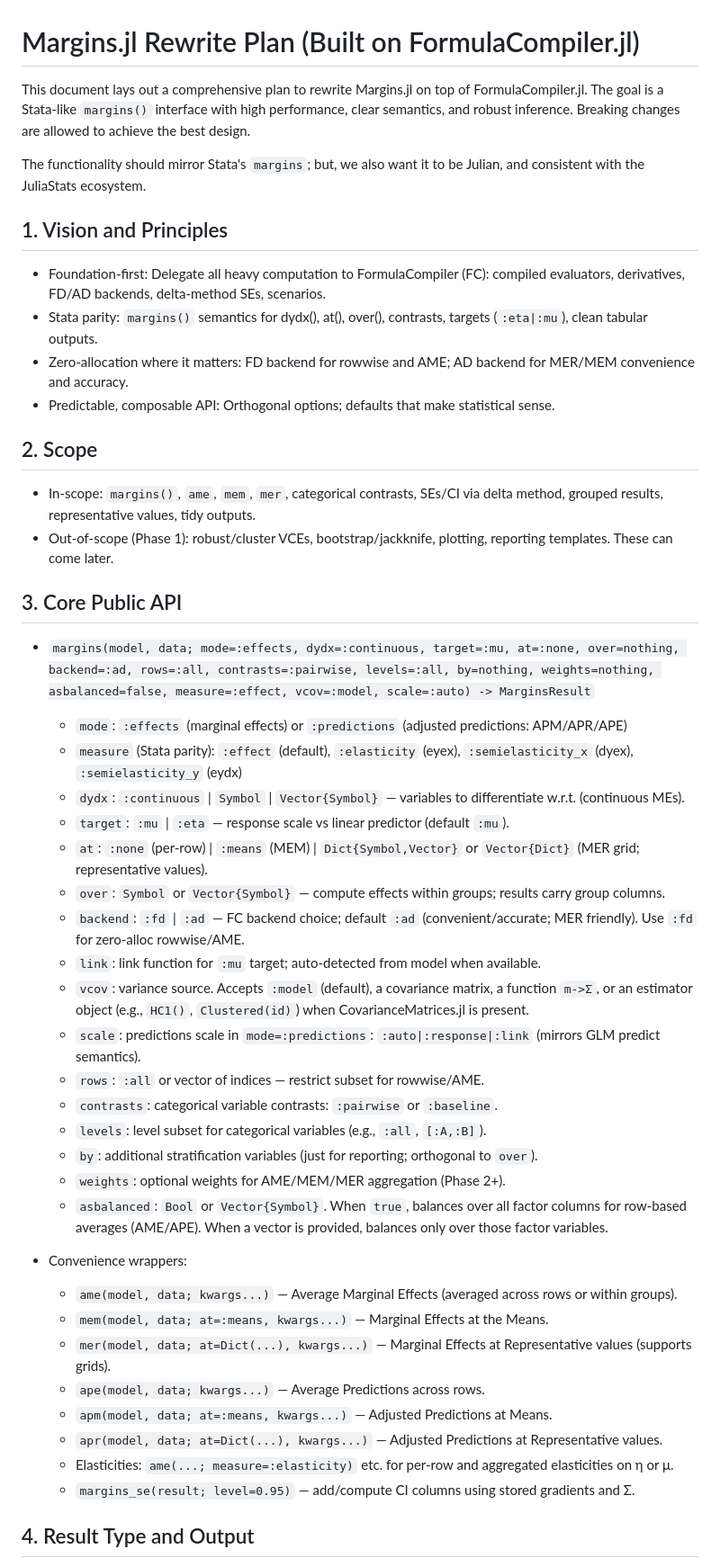
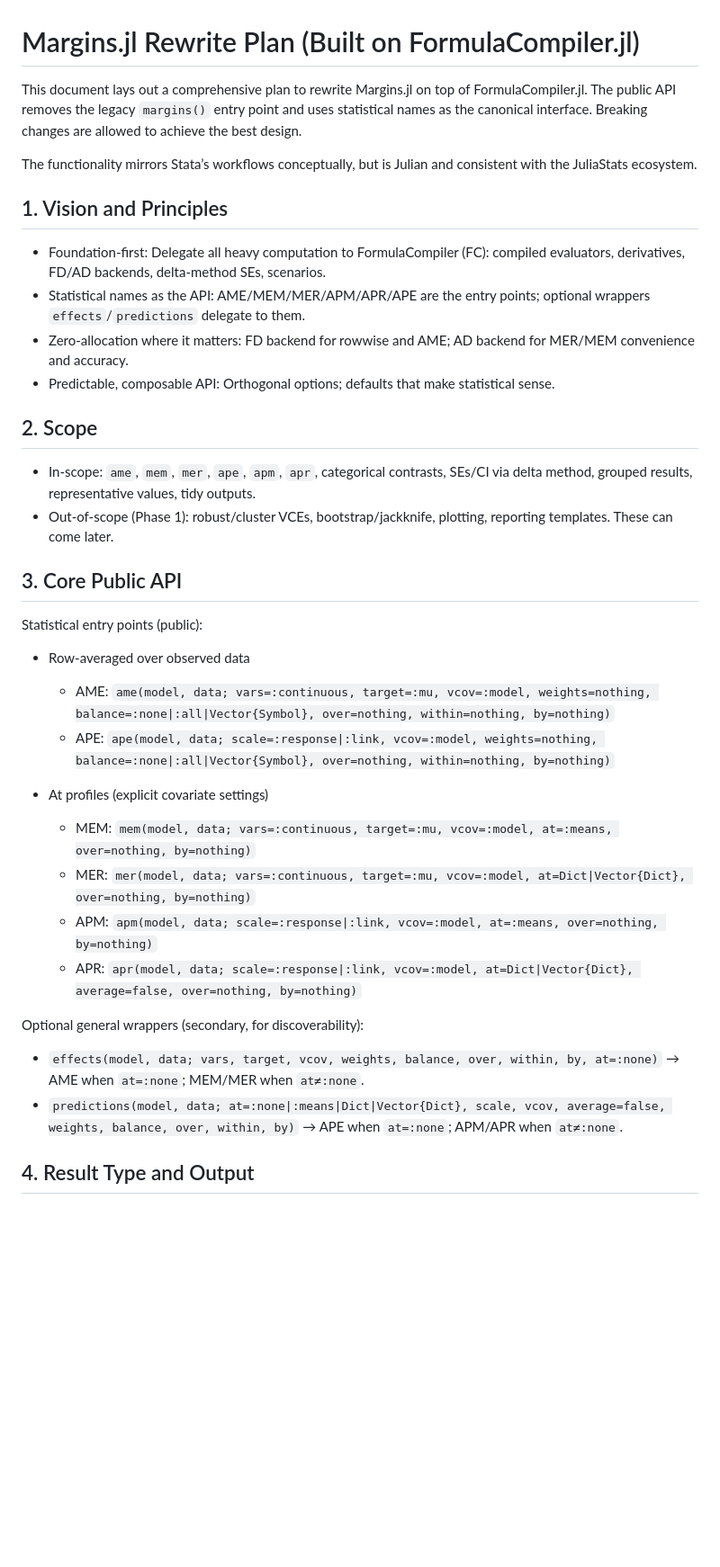
Before and after one commit to emfeltham/Margins.jl, a Markdown page: MARGINS_PLAN.md, the part around one of its changes. Shown at 90% size. GitHub-like rendering; blank space fills up the shorter version.

Commit message:
update plan

```diff
--- a/MARGINS_PLAN.md
+++ b/MARGINS_PLAN.md
@@ -1,50 +1,38 @@
 # Margins.jl Rewrite Plan (Built on FormulaCompiler.jl)
 
-This document lays out a comprehensive plan to rewrite Margins.jl on top of FormulaCompiler.jl. The goal is a Stata-like `margins()` interface with high performance, clear semantics, and robust inference. Breaking changes are allowed to achieve the best design.
+This document lays out a comprehensive plan to rewrite Margins.jl on top of FormulaCompiler.jl. The public API removes the legacy `margins()` entry point and uses statistical names as the canonical interface. Breaking changes are allowed to achieve the best design.
 
-The functionality should mirror Stata's `margins`; but, we also want it to be Julian, and consistent with the JuliaStats ecosystem.
+The functionality mirrors Stata’s workflows conceptually, but is Julian and consistent with the JuliaStats ecosystem.
 
 ## 1. Vision and Principles
 
 - Foundation-first: Delegate all heavy computation to FormulaCompiler (FC): compiled evaluators, derivatives, FD/AD backends, delta-method SEs, scenarios.
-- Stata parity: `margins()` semantics for dydx(), at(), over(), contrasts, targets (`:eta|:mu`), clean tabular outputs.
+- Statistical names as the API: AME/MEM/MER/APM/APR/APE are the entry points; optional wrappers `effects`/`predictions` delegate to them.
 - Zero-allocation where it matters: FD backend for rowwise and AME; AD backend for MER/MEM convenience and accuracy.
 - Predictable, composable API: Orthogonal options; defaults that make statistical sense.
 
 ## 2. Scope
 
-- In-scope: `margins()`, `ame`, `mem`, `mer`, categorical contrasts, SEs/CI via delta method, grouped results, representative values, tidy outputs.
+- In-scope: `ame`, `mem`, `mer`, `ape`, `apm`, `apr`, categorical contrasts, SEs/CI via delta method, grouped results, representative values, tidy outputs.
 - Out-of-scope (Phase 1): robust/cluster VCEs, bootstrap/jackknife, plotting, reporting templates. These can come later.
 
 ## 3. Core Public API
 
-- `margins(model, data; mode=:effects, dydx=:continuous, target=:mu, at=:none, over=nothing, backend=:ad, rows=:all, contrasts=:pairwise, levels=:all, by=nothing, weights=nothing, asbalanced=false, measure=:effect, vcov=:model, scale=:auto) -> MarginsResult`
-  - `mode`: `:effects` (marginal effects) or `:predictions` (adjusted predictions: APM/APR/APE)
-  - `measure` (Stata parity): `:effect` (default), `:elasticity` (eyex), `:semielasticity_x` (dyex), `:semielasticity_y` (eydx)
-  - `dydx`: `:continuous` | `Symbol` | `Vector{Symbol}` — variables to differentiate w.r.t. (continuous MEs).
-  - `target`: `:mu` | `:eta` — response scale vs linear predictor (default `:mu`).
-  - `at`: `:none` (per-row) | `:means` (MEM) | `Dict{Symbol,Vector}` or `Vector{Dict}` (MER grid; representative values).
-  - `over`: `Symbol` or `Vector{Symbol}` — compute effects within groups; results carry group columns.
-  - `backend`: `:fd` | `:ad` — FC backend choice; default `:ad` (convenient/accurate; MER friendly). Use `:fd` for zero-alloc rowwise/AME.
-  - `link`: link function for `:mu` target; auto-detected from model when available.
-  - `vcov`: variance source. Accepts `:model` (default), a covariance matrix, a function `m->Σ`, or an estimator object (e.g., `HC1()`, `Clustered(id)`) when CovarianceMatrices.jl is present.
-  - `scale`: predictions scale in `mode=:predictions`: `:auto|:response|:link` (mirrors GLM predict semantics).
-  - `rows`: `:all` or vector of indices — restrict subset for rowwise/AME.
-  - `contrasts`: categorical variable contrasts: `:pairwise` or `:baseline`.
-  - `levels`: level subset for categorical variables (e.g., `:all`, `[:A,:B]`).
-  - `by`: additional stratification variables (just for reporting; orthogonal to `over`).
-  - `weights`: optional weights for AME/MEM/MER aggregation (Phase 2+).
-  - `asbalanced`: `Bool` or `Vector{Symbol}`. When `true`, balances over all factor columns for row-based averages (AME/APE). When a vector is provided, balances only over those factor variables.
+Statistical entry points (public):
 
-- Convenience wrappers:
-  - `ame(model, data; kwargs...)` — Average Marginal Effects (averaged across rows or within groups).
-  - `mem(model, data; at=:means, kwargs...)` — Marginal Effects at the Means.
-  - `mer(model, data; at=Dict(...), kwargs...)` — Marginal Effects at Representative values (supports grids).
-  - `ape(model, data; kwargs...)` — Average Predictions across rows.
-  - `apm(model, data; at=:means, kwargs...)` — Adjusted Predictions at Means.
-  - `apr(model, data; at=Dict(...), kwargs...)` — Adjusted Predictions at Representative values.
-  - Elasticities: `ame(...; measure=:elasticity)` etc. for per-row and aggregated elasticities on η or μ.
-  - `margins_se(result; level=0.95)` — add/compute CI columns using stored gradients and Σ.
+- Row‑averaged over observed data
+  - AME: `ame(model, data; vars=:continuous, target=:mu, vcov=:model, weights=nothing, balance=:none|:all|Vector{Symbol}, over=nothing, within=nothing, by=nothing)`
+  - APE: `ape(model, data; scale=:response|:link, vcov=:model, weights=nothing, balance=:none|:all|Vector{Symbol}, over=nothing, within=nothing, by=nothing)`
+
+- At profiles (explicit covariate settings)
+  - MEM: `mem(model, data; vars=:continuous, target=:mu, vcov=:model, at=:means, over=nothing, by=nothing)`
+  - MER: `mer(model, data; vars=:continuous, target=:mu, vcov=:model, at=Dict|Vector{Dict}, over=nothing, by=nothing)`
+  - APM: `apm(model, data; scale=:response|:link, vcov=:model, at=:means, over=nothing, by=nothing)`
+  - APR: `apr(model, data; scale=:response|:link, vcov=:model, at=Dict|Vector{Dict}, average=false, over=nothing, by=nothing)`
+
+Optional general wrappers (secondary, for discoverability):
+- `effects(model, data; vars, target, vcov, weights, balance, over, within, by, at=:none)` → AME when `at=:none`; MEM/MER when `at≠:none`.
+- `predictions(model, data; at=:none|:means|Dict|Vector{Dict}, scale, vcov, average=false, weights, balance, over, within, by)` → APE when `at=:none`; APM/APR when `at≠:none`.
 
 ## 4. Result Type and Output
 
```
Also changed, not shown: other parts of MARGINS_PLAN.md (+25 -3 lines), API_PLAN.md (added, +86 -0 lines).
